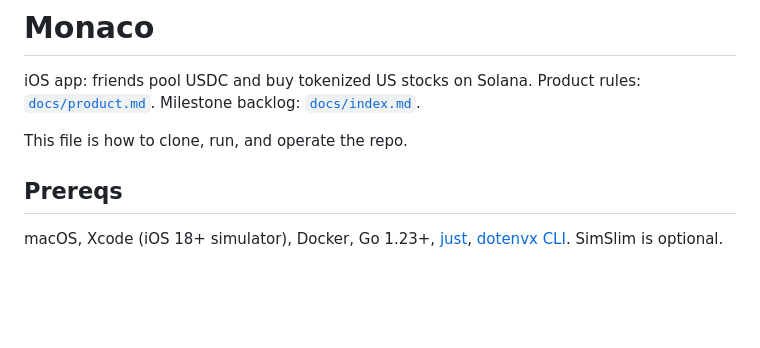
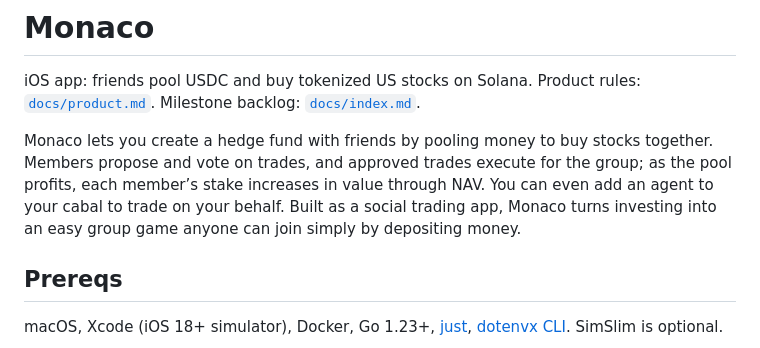
Before and after one commit to lognorman20/monaco, a Markdown page: README.md, the part around the change. Drawn GitHub-style; blank space fills up the shorter version.

```diff
--- a/README.md
+++ b/README.md
@@ -2,7 +2,7 @@
 
 iOS app: friends pool USDC and buy tokenized US stocks on Solana. Product rules: [`docs/product.md`](docs/product.md). Milestone backlog: [`docs/index.md`](docs/index.md).
 
-This file is how to clone, run, and operate the repo.
+Monaco lets you create a hedge fund with friends by pooling money to buy stocks together. Members propose and vote on trades, and approved trades execute for the group; as the pool profits, each member’s stake increases in value through NAV. You can even add an agent to your cabal to trade on your behalf. Built as a social trading app, Monaco turns investing into an easy group game anyone can join simply by depositing money.
 
 ## Prereqs
 
```
